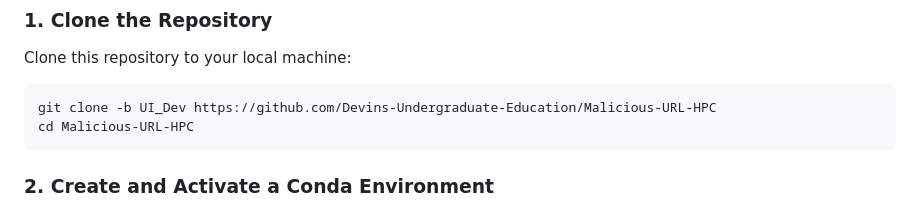
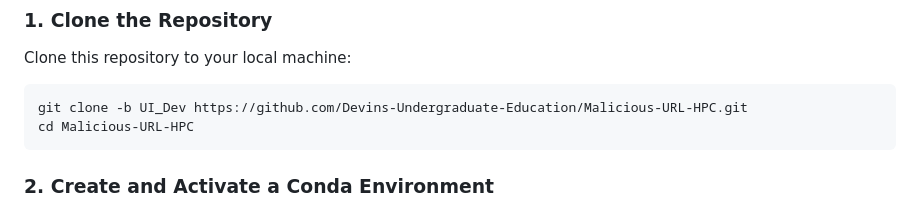
Before and after one commit to Devins-Undergraduate-Education/Malicious-URL-HPC, a Markdown page: README.md, the part around the change. GitHub-like rendering.

````diff
--- a/README.md
+++ b/README.md
@@ -26,7 +26,7 @@ Make sure you have [Conda](https://docs.conda.io/en/latest/) installed before pr
 Clone this repository to your local machine:
 
 ```
-git clone -b UI_Dev https://github.com/Devins-Undergraduate-Education/Malicious-URL-HPC
+git clone -b UI_Dev https://github.com/Devins-Undergraduate-Education/Malicious-URL-HPC.git
 cd Malicious-URL-HPC
 ```
 
````
